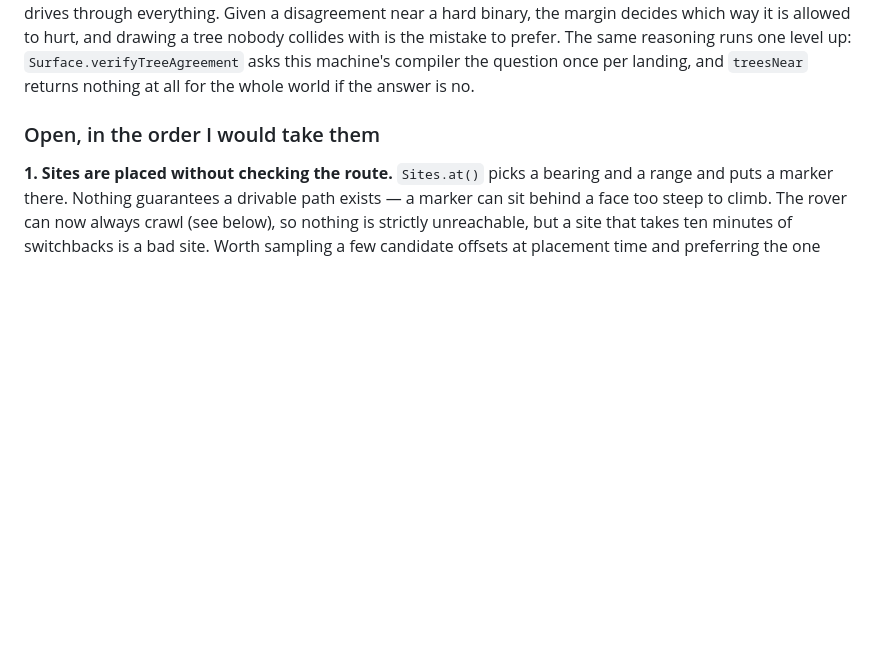
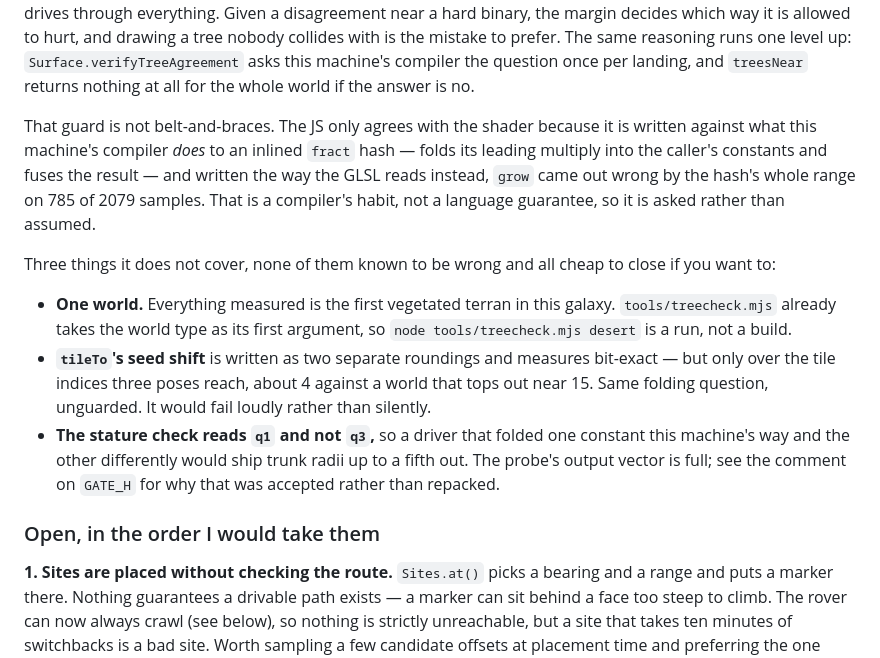
Before and after one commit to nuiel9/staruniverse, a Markdown page: HANDOFF.md, the part around the change. GitHub-like rendering; blank space fills up the shorter version.

Commit message:
Write down what the tree checkers do not cover
The handoff records what was built and what proves it; it did not record
the edges. Three of them, none known to be wrong: one world measured,
tileTo's seed shift unguarded past the tile indices three poses reach,
and the stature check reading q1 but not q3.

Also says plainly why the runtime guard exists rather than leaving it
looking like caution. The JS agrees with the shader only because it is
written against what this compiler does to an inlined fract hash, and
written the way the GLSL reads it was wrong by the hash's whole range on
a quarter of the band.

```diff
--- a/HANDOFF.md
+++ b/HANDOFF.md
@@ -70,6 +70,28 @@ hurt, and drawing a tree nobody collides with is the mistake to prefer. The
 same reasoning runs one level up: `Surface.verifyTreeAgreement` asks this
 machine's compiler the question once per landing, and `treesNear` returns
 nothing at all for the whole world if the answer is no.
+
+That guard is not belt-and-braces. The JS only agrees with the shader because
+it is written against what this machine's compiler *does* to an inlined
+`fract` hash — folds its leading multiply into the caller's constants and fuses
+the result — and written the way the GLSL reads instead, `grow` came out wrong
+by the hash's whole range on 785 of 2079 samples. That is a compiler's habit,
+not a language guarantee, so it is asked rather than assumed.
+
+Three things it does not cover, none of them known to be wrong and all cheap to
+close if you want to:
+
+- **One world.** Everything measured is the first vegetated terran in this
+  galaxy. `tools/treecheck.mjs` already takes the world type as its first
+  argument, so `node tools/treecheck.mjs desert` is a run, not a build.
+- **`tileTo`'s seed shift** is written as two separate roundings and measures
+  bit-exact — but only over the tile indices three poses reach, about 4 against
+  a world that tops out near 15. Same folding question, unguarded. It would
+  fail loudly rather than silently.
+- **The stature check reads `q1` and not `q3`,** so a driver that folded one
+  constant this machine's way and the other differently would ship trunk radii
+  up to a fifth out. The probe's output vector is full; see the comment on
+  `GATE_H` for why that was accepted rather than repacked.
 
 ### Open, in the order I would take them
 
```
